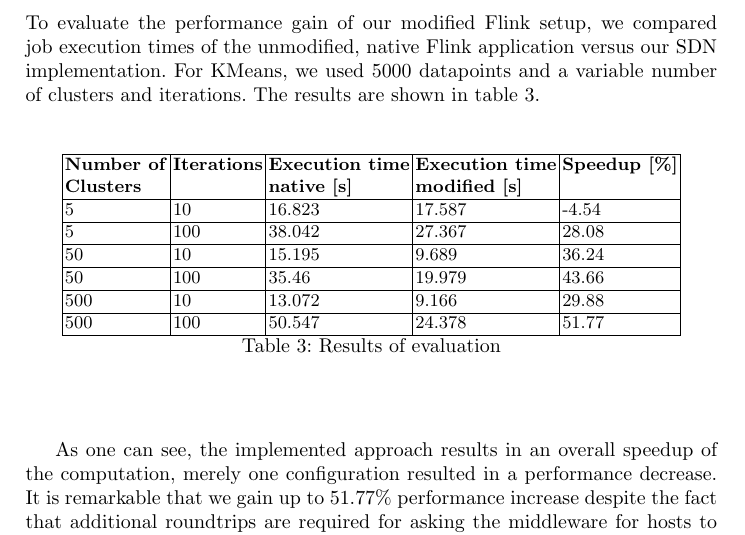
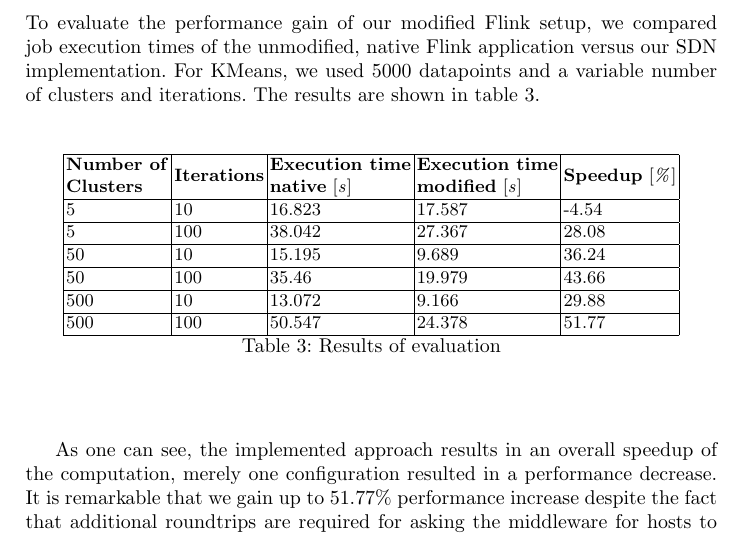
Before and after one commit to dos-group/vs.msc.ws14, a LaTeX paper (paper/llncs.tex, which reads paper/sections/evaluation.tex): part of page 12 of 14, cut so that both start at the same text. Compiled offline with pdfLaTeX.

Commit message:
nicer table header - results of evaluation

```diff
--- a/paper/llncs.tex
+++ b/paper/llncs.tex
@@ -8,6 +8,7 @@
 \usepackage{makeidx}  % allows for indexgeneration
 \usepackage{graphicx}
 \usepackage{amsmath}
+\usepackage{multirow}
 \usepackage{caption}
 \usepackage{listings}
 \lstset{
--- a/paper/sections/evaluation.tex
+++ b/paper/sections/evaluation.tex
@@ -96,9 +96,10 @@
     \centering
     \begin{tabular}{| l | l | l | l | l | }
         \hline
-        \textbf{Number of} & \textbf{Iterations} & \textbf{Execution time}
-            & \textbf{Execution time} & \textbf{Speedup [\%]} \\
-        \textbf{Clusters} & & \textbf{native [s]} & \textbf{modified [s]} & \\ \hline
+        \textbf{Number of} & \multirow{2}{*}{{\textbf{Iterations}}} & \textbf{Execution time}
+            & \textbf{Execution time} & \multirow{2}{*}{\textbf{Speedup} [\textit{\%}]} \\
+        \textbf{Clusters} & & \textbf{native} [\textit{s}]
+            & \textbf{modified} [\textit{s}] & \\ \hline
 
         5 & 10 & 16.823 & 17.587 & -4.54 \\ \hline
         5 & 100 & 38.042 & 27.367 & 28.08 \\ \hline
```
